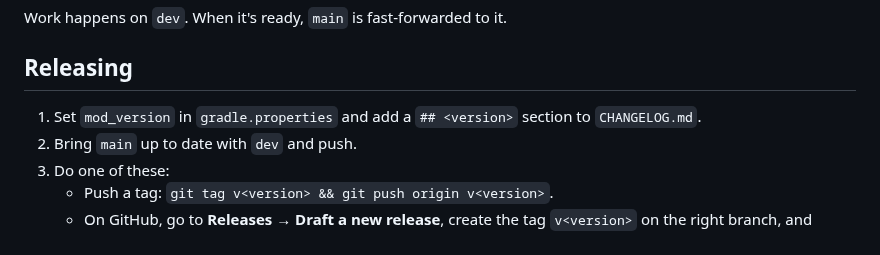
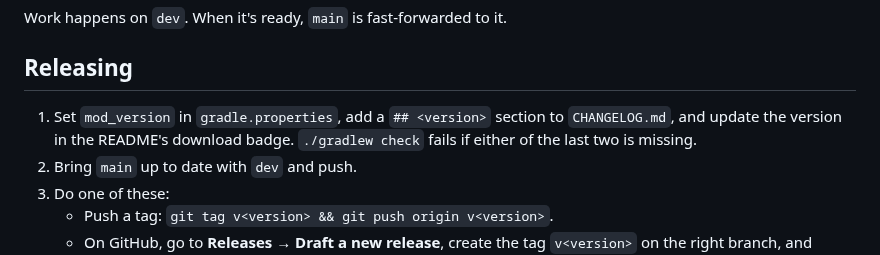
Before and after one commit to SteelAspect/cytra-waypoints, a Markdown page: docs/DEVELOPMENT.md, the part around the change. Rendered like a GitHub page.

```diff
--- a/docs/DEVELOPMENT.md
+++ b/docs/DEVELOPMENT.md
@@ -54,7 +54,8 @@ Work happens on `dev`. When it's ready, `main` is fast-forwarded to it.
 
 ## Releasing
 
-1. Set `mod_version` in `gradle.properties` and add a `## <version>` section to `CHANGELOG.md`.
+1. Set `mod_version` in `gradle.properties`, add a `## <version>` section to `CHANGELOG.md`, and update the
+   version in the README's download badge. `./gradlew check` fails if either of the last two is missing.
 2. Bring `main` up to date with `dev` and push.
 3. Do one of these:
    - Push a tag: `git tag v<version> && git push origin v<version>`.
```
Also changed, not shown: CHANGELOG.md (+8 -0 lines), README.md (+5 -4 lines), docs/PLAYER-GUIDE.md (added, +86 -0 lines), docs/images/guide/add.png (added), docs/images/guide/edit.png (added), docs/images/guide/favourites.png (added), docs/images/guide/keybind.png (added), docs/images/guide/menu.png (added), docs/images/guide/op-view.png (added), 3 other files.
